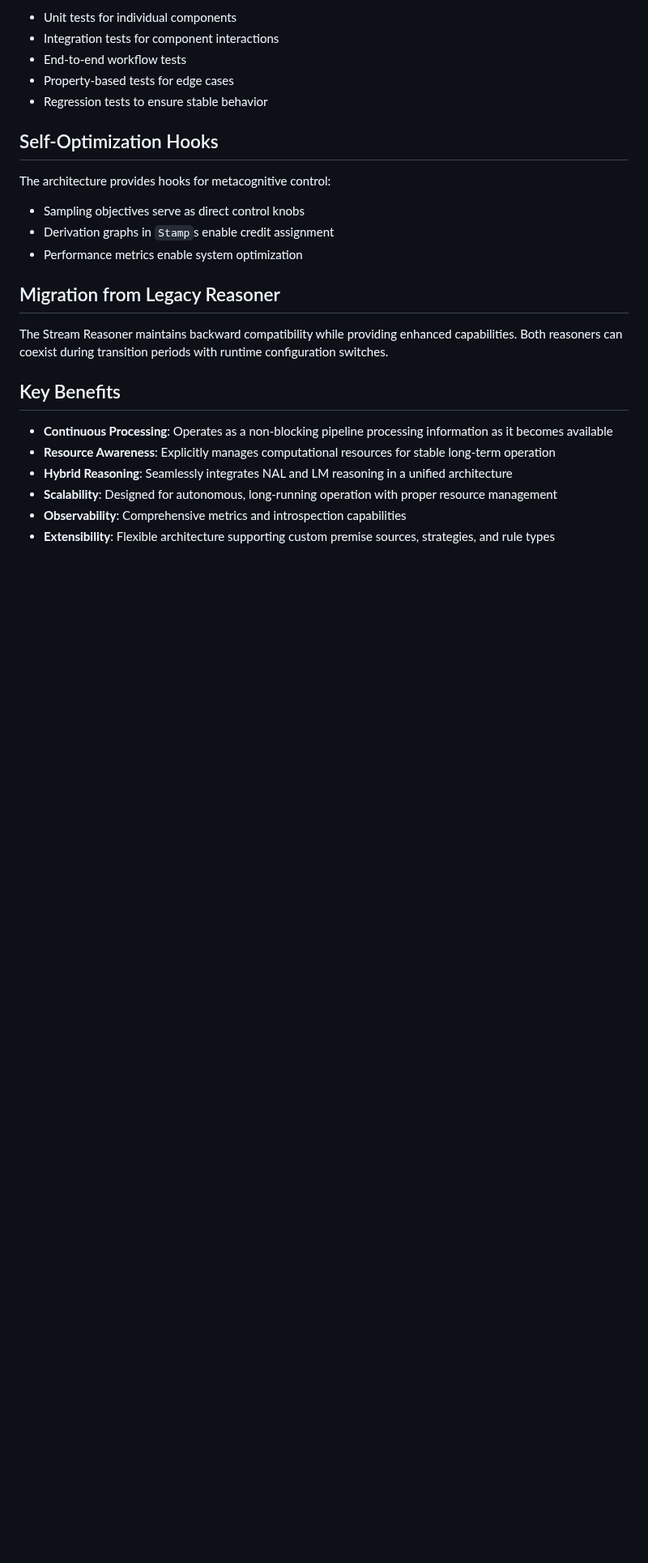
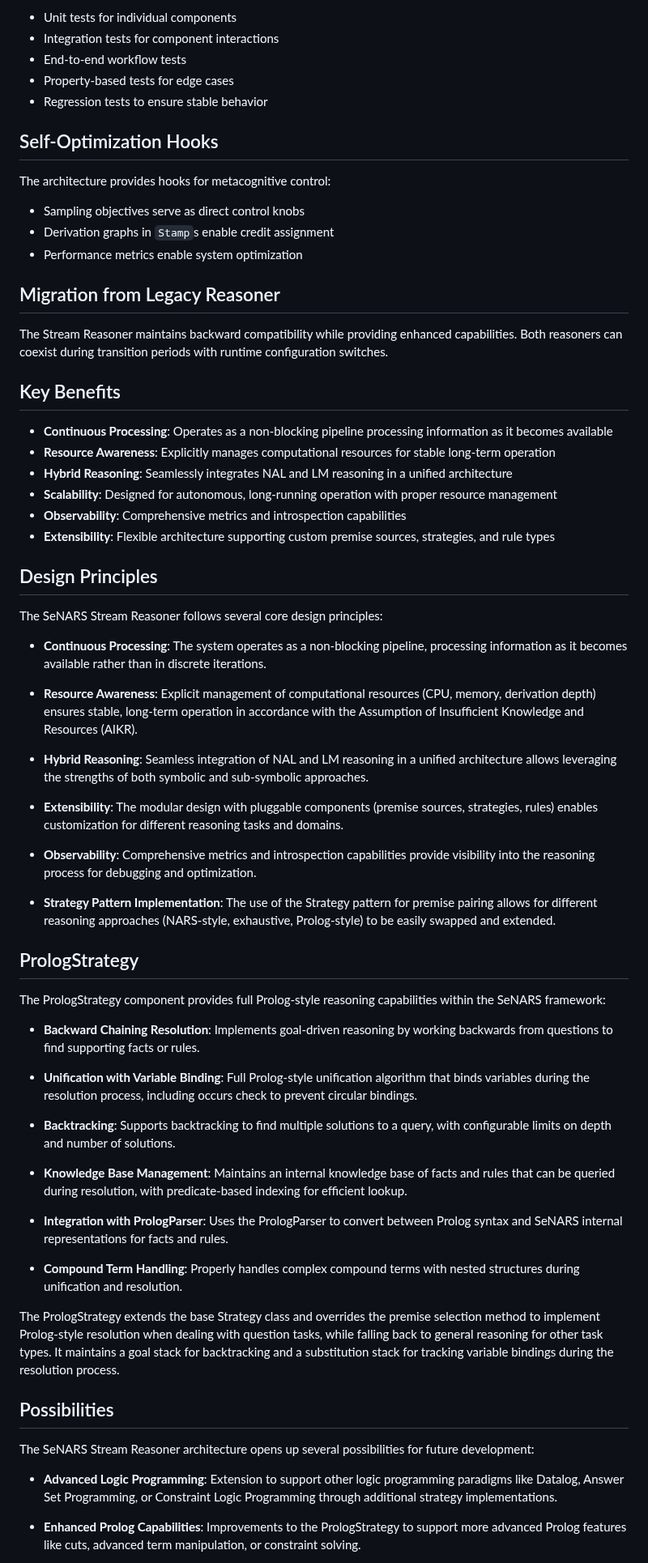
Before and after one commit to automenta/senars11, a Markdown page: src/reason/README.md, the part around one of its changes. Shown at 81% size. Drawn GitHub-style; blank space fills up the shorter version.

Commit message:
reason documentation

```diff
--- a/src/reason/README.md
+++ b/src/reason/README.md
@@ -208,8 +208,7 @@ The architecture provides hooks for metacognitive control:
 
 ## Migration from Legacy Reasoner
 
-The Stream Reasoner maintains backward compatibility while providing enhanced capabilities. Both reasoners can coexist
-during transition periods with runtime configuration switches.
+The Stream Reasoner maintains backward compatibility while providing enhanced capabilities. Both reasoners can coexist during transition periods with runtime configuration switches.
 
 ## Key Benefits
 
@@ -219,3 +218,46 @@ during transition periods with runtime configuration switches.
 - **Scalability**: Designed for autonomous, long-running operation with proper resource management
 - **Observability**: Comprehensive metrics and introspection capabilities
 - **Extensibility**: Flexible architecture supporting custom premise sources, strategies, and rule types
+
+## Design Principles
+
+The SeNARS Stream Reasoner follows several core design principles:
+
+- **Continuous Processing**: The system operates as a non-blocking pipeline, processing information as it becomes available rather than in discrete iterations.
+
+- **Resource Awareness**: Explicit management of computational resources (CPU, memory, derivation depth) ensures stable, long-term operation in accordance with the Assumption of Insufficient Knowledge and Resources (AIKR).
+
+- **Hybrid Reasoning**: Seamless integration of NAL and LM reasoning in a unified architecture allows leveraging the strengths of both symbolic and sub-symbolic approaches.
+
+- **Extensibility**: The modular design with pluggable components (premise sources, strategies, rules) enables customization for different reasoning tasks and domains.
+
+- **Observability**: Comprehensive metrics and introspection capabilities provide visibility into the reasoning process for debugging and optimization.
+
+- **Strategy Pattern Implementation**: The use of the Strategy pattern for premise pairing allows for different reasoning approaches (NARS-style, exhaustive, Prolog-style) to be easily swapped and extended.
+
+## PrologStrategy
+
+The PrologStrategy component provides full Prolog-style reasoning capabilities within the SeNARS framework:
+
+- **Backward Chaining Resolution**: Implements goal-driven reasoning by working backwards from questions to find supporting facts or rules.
+
+- **Unification with Variable Binding**: Full Prolog-style unification algorithm that binds variables during the resolution process, including occurs check to prevent circular bindings.
+
+- **Backtracking**: Supports backtracking to find multiple solutions to a query, with configurable limits on depth and number of solutions.
+
+- **Knowledge Base Management**: Maintains an internal knowledge base of facts and rules that can be queried during resolution, with predicate-based indexing for efficient lookup.
+
+- **Integration with PrologParser**: Uses the PrologParser to convert between Prolog syntax and SeNARS internal representations for facts and rules.
+
+- **Compound Term Handling**: Properly handles complex compound terms with nested structures during unification and resolution.
+
+The PrologStrategy extends the base Strategy class and overrides the premise selection method to implement Prolog-style resolution when dealing with question tasks, while falling back to general reasoning for other task types. It maintains a goal stack for backtracking and a substitution stack for tracking variable bindings during the resolution process.
+
+## Possibilities
+
+The SeNARS Stream Reasoner architecture opens up several possibilities for future development:
+
+- **Advanced Logic Programming**: Extension to support other logic programming paradigms like Datalog, Answer Set Programming, or Constraint Logic Programming through additional strategy implementations.
+
+- **Enhanced Prolog Capabilities**: Improvements to the PrologStrategy to support more advanced Prolog features like cuts, advanced term manipulation, or constraint solving.
+
```
Also changed, not shown: other parts of src/reason/README.md (+28 -9 lines), PLAN.1.md (renamed from PLAN.md).
